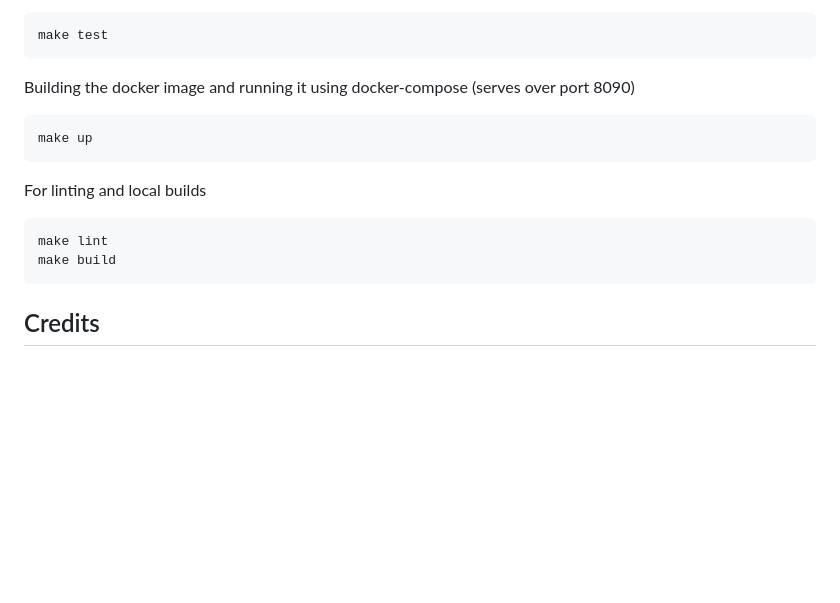
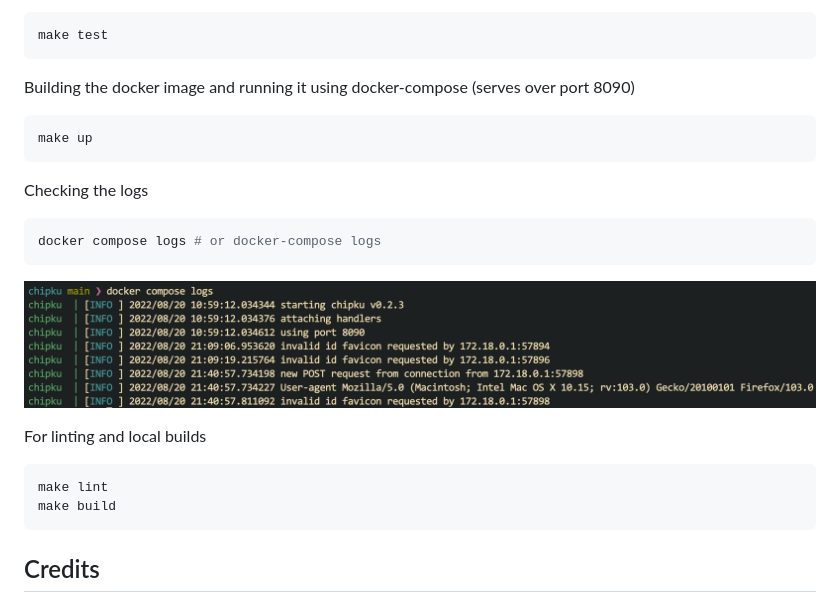
Before and after one commit to abhi-g80/chipku, a Markdown page: README.md, the part around the change. Rendered like a GitHub page; pictures changed too: docs/dockerlogs.png (added); blank space fills up the shorter version.

````diff
--- a/README.md
+++ b/README.md
@@ -53,12 +53,19 @@ Building the docker image and running it using docker-compose (serves over port
 
     make up
 
+Checking the logs
+
+```bash
+docker compose logs # or docker-compose logs
+```
+
+![dockerlogs](docs/dockerlogs.png "dockerlogs")
+
 For linting and local builds
 
     make lint
     make build
 
-
 Credits
 -------
 
````
